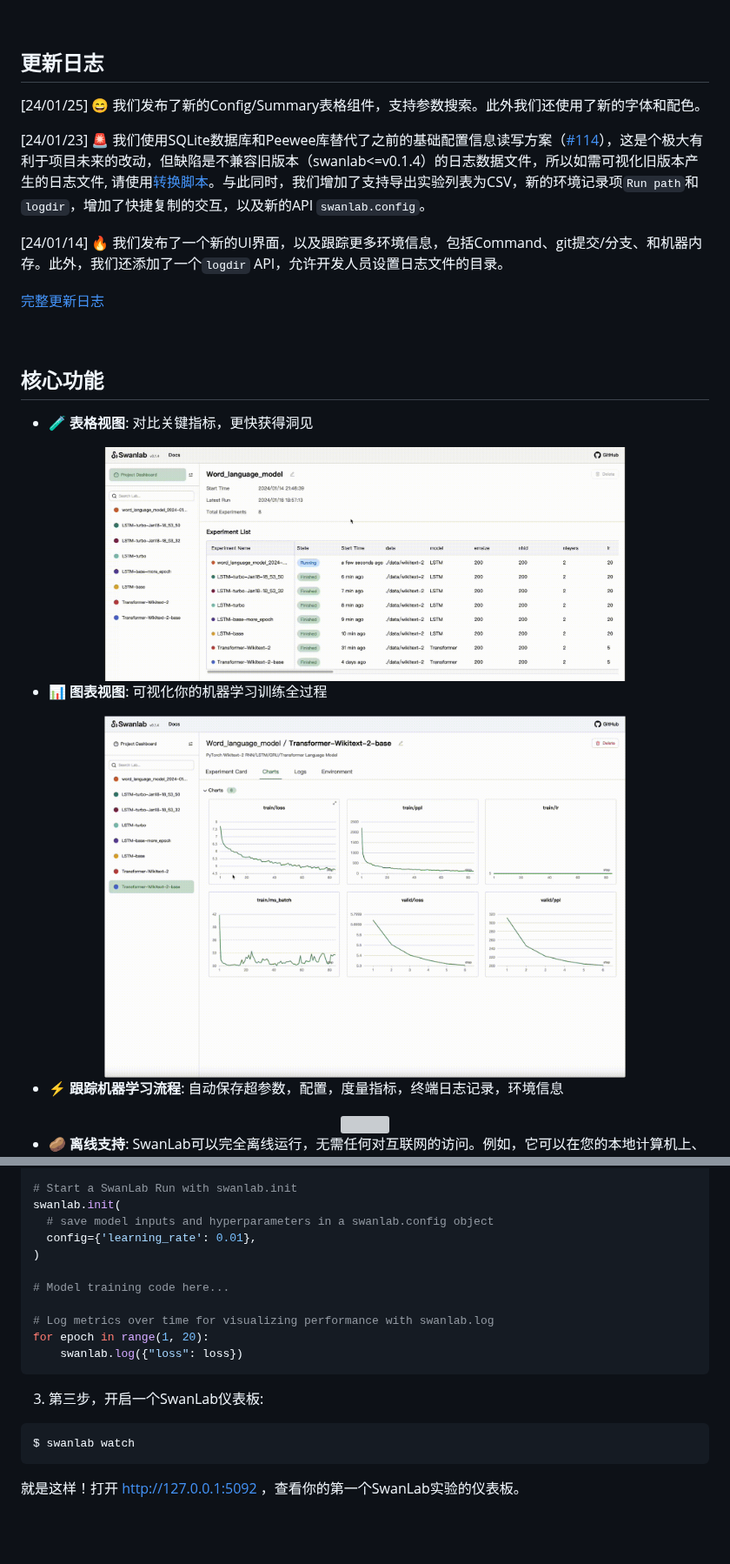
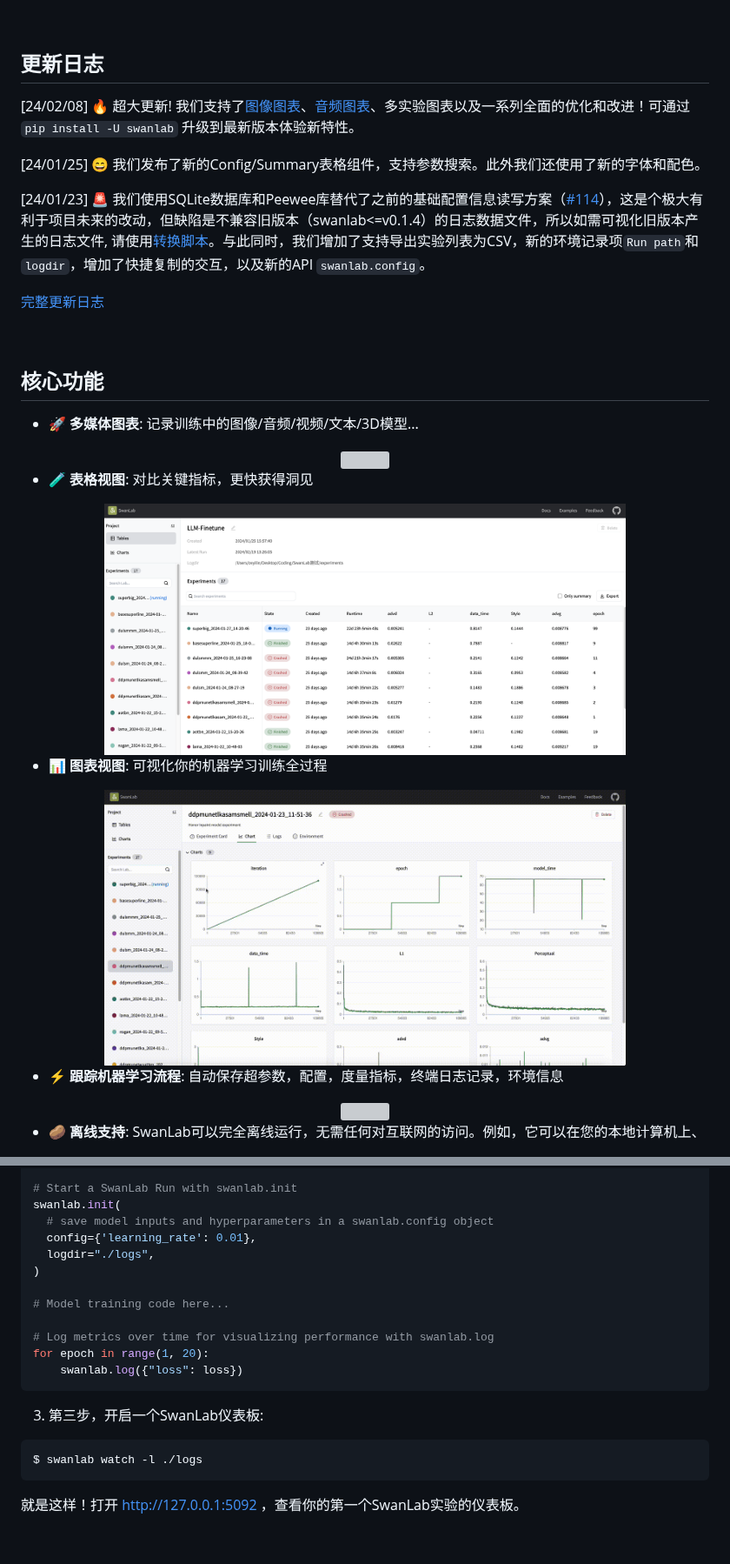
Before and after one commit to SwanHubX/SwanLab, a Markdown page: README_zh-hans.md, 2 parts joined by grey strips. Shown at 87% size. Rendered like a GitHub page; pictures changed too: readme_files/charts-1.gif, readme_files/experiments-gridView.gif (deleted), readme_files/experiments-table.png (added); grey boxes are pictures that could not be loaded.

````diff
--- a/README_zh-hans.md
+++ b/README_zh-hans.md
@@ -38,11 +38,11 @@
 
 ## 更新日志
 
+[24/02/08] 🔥 超大更新! 我们支持了[图像图表](https://geektechstudio.feishu.cn/wiki/LZFxwTuegiXxPGkhXcpcBUEXnHb)、[音频图表](https://geektechstudio.feishu.cn/wiki/SU6mwcVNbixMf1k95KbcZHDCnJe)、多实验图表以及一系列全面的优化和改进！可通过 `pip install -U swanlab` 升级到最新版本体验新特性。
+
 [24/01/25] 😄 我们发布了新的Config/Summary表格组件，支持参数搜索。此外我们还使用了新的字体和配色。
 
 [24/01/23] 🚨 我们使用SQLite数据库和Peewee库替代了之前的基础配置信息读写方案（[#114](https://github.com/SwanHubX/SwanLab/issues/114)），这是个极大有利于项目未来的改动，但缺陷是不兼容旧版本（swanlab<=v0.1.4）的日志数据文件，所以如需可视化旧版本产生的日志文件, 请使用[转换脚本](script/transfer_logfile_0.1.4.py)。与此同时，我们增加了支持导出实验列表为CSV，新的环境记录项`Run path`和`logdir`，增加了快捷复制的交互，以及新的API `swanlab.config`。
-
-[24/01/14] 🔥 我们发布了一个新的UI界面，以及跟踪更多环境信息，包括Command、git提交/分支、和机器内存。此外，我们还添加了一个`logdir` API，允许开发人员设置日志文件的目录。
 
 [完整更新日志](https://github.com/SwanHubX/SwanLab/releases)
 
@@ -50,10 +50,16 @@
 
 ## 核心功能
 
+- **🚀 多媒体图表**: 记录训练中的图像/音频/视频/文本/3D模型...
+
+<div align="center">
+  <img src="readme_files/mutilmedia-chart.gif" width="600">
+</div>
+
 - **🧪 表格视图**: 对比关键指标，更快获得洞见
 
 <div align="center">
-  <img src="readme_files/experiments-gridView.gif" width="600">
+  <img src="readme_files/experiments-table.png" width="600">
 </div>
 
 - **📊 图表视图**: 可视化你的机器学习训练全过程
@@ -110,6 +116,7 @@ import swanlab
 swanlab.init(
   # save model inputs and hyperparameters in a swanlab.config object
   config={'learning_rate': 0.01},
+  logdir="./logs",
 )
 
 # Model training code here...
@@ -121,7 +128,7 @@ for epoch in range(1, 20):
 
 3. 第三步，开启一个SwanLab仪表板:
 ```bash
-$ swanlab watch
+$ swanlab watch -l ./logs
 ```
 
 就是这样！打开 http://127.0.0.1:5092 ，查看你的第一个SwanLab实验的仪表板。
````
Also changed, not shown: other parts of README_zh-hans.md (+1 -0 lines), README.md (+14 -6 lines), 2 other files.
